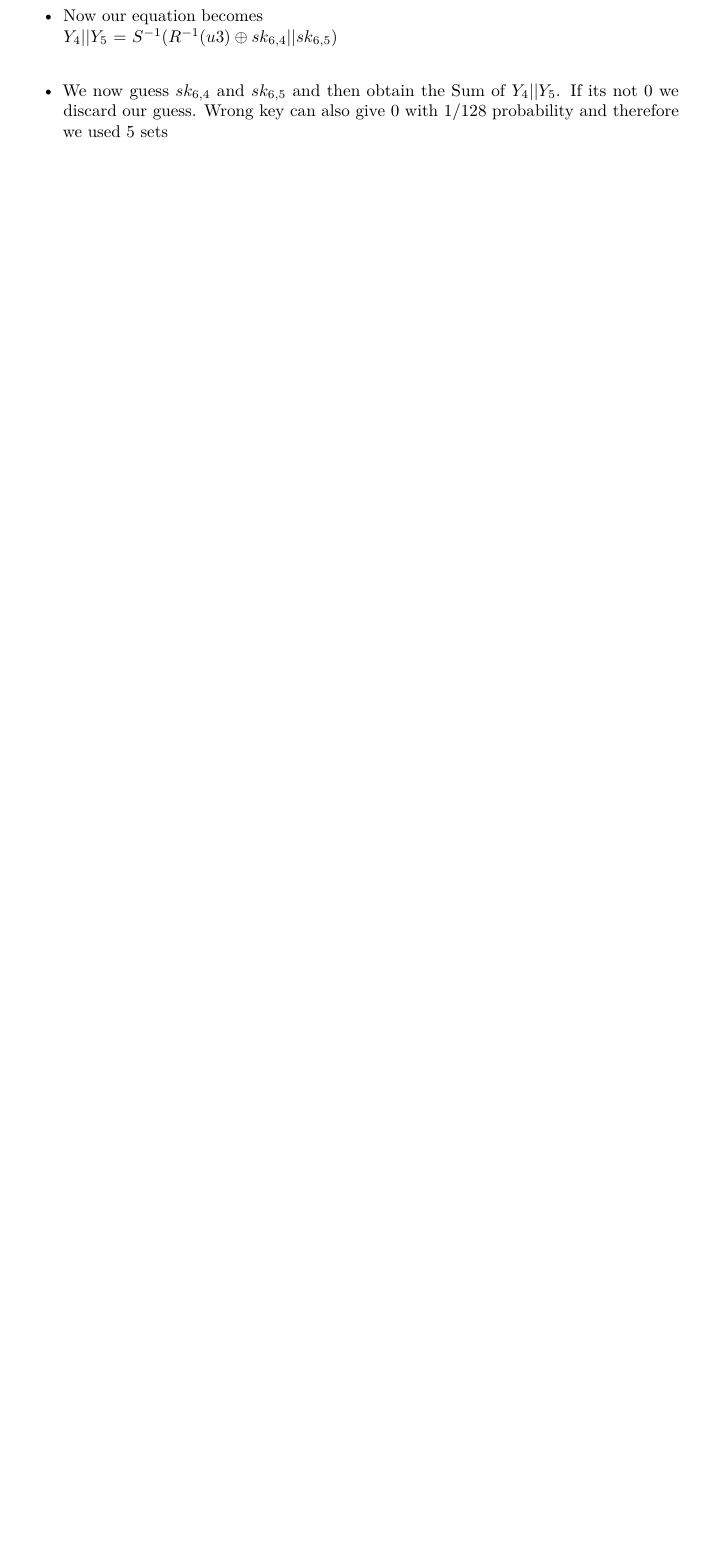
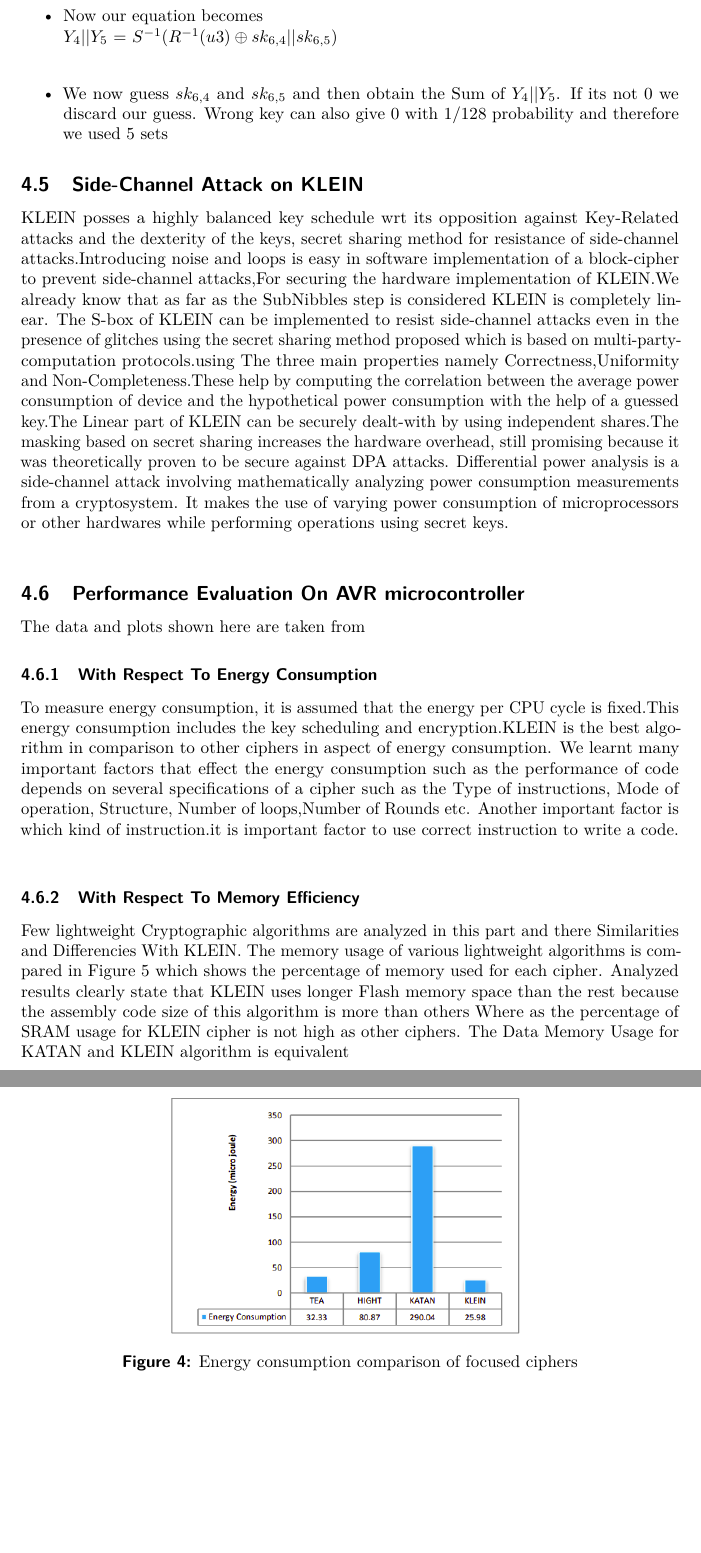
Before and after one commit to gagan2005/termpaper, a LaTeX document (main.tex): part of page 14 of 14 before the commit and two parts of pages 14 and 15 of 16 after it, the two joined at a grey line, cut so that both start at the same text, the shorter picture padded with empty space. Compiled offline with pdfLaTeX.

Commit message:
Final(Please add images at appropriate places and Figure no's) If possible modify Conclusion.

```diff
--- a/main.tex
+++ b/main.tex
@@ -605,5 +605,28 @@ Now since $Y_{4}$ and $Y_{5}$ are balanced we can guess subkeys and check our gu
 	 \item We now guess $sk_{6,4}$ and $sk_{6,5}$ and then obtain the Sum of $Y_{4}||Y_{5}$. If its not 0 we discard our guess. Wrong key can also give 0  with 1/128 probability and therefore we used 5 sets
 \end{itemize}
 
-\subsubsection{Conclusion}
-In this paper,We have described the Design Specifications of KLEIN Cipher, Different attacks on KLEIN Cipher.The goal is to explain how KLEIN is the practical and secure cipher for low-resource applications.Hardware efficiency of KLEIN from its simple structure with an involutive S-box.If we further modify rotate nibbles algorithm and Increase diffusion we can prevent the above described attacks.\\
+\subsection{Side-Channel Attack on KLEIN}
+KLEIN posses a highly balanced key schedule wrt its opposition against Key-Related attacks and the dexterity of the keys, secret sharing method for resistance of side-channel attacks.Introducing noise and loops is easy in software implementation of a block-cipher to prevent side-channel attacks,For securing the hardware implementation of KLEIN.We already know that as far as the SubNibbles step is considered KLEIN is completely linear. The S-box of KLEIN can be implemented to resist side-channel attacks even in the presence of glitches using the secret sharing method proposed which is based on multi-party-computation protocols.using The three main properties namely Correctness,Uniformity and Non-Completeness.These help by computing the correlation between the average power consumption of device and the hypothetical power consumption with the help of a guessed key.The Linear part of KLEIN can be securely dealt-with by using independent shares.The masking based on secret sharing increases the hardware overhead, still promising because it was theoretically proven to be secure against DPA attacks. Differential power analysis is a side-channel attack involving mathematically analyzing power consumption measurements from a cryptosystem. It makes the use of  varying power consumption of microprocessors or other hardwares while performing operations using secret keys.\\
+
+\subsection{Performance Evaluation On AVR microcontroller}
+
+The data and plots shown here are taken from
+
+\subsubsection{With Respect To Energy Consumption}
+To measure energy consumption, it is assumed that
+the energy per CPU cycle is fixed.This energy consumption
+includes the key scheduling and encryption.KLEIN is the best algorithm in comparison to other ciphers in aspect of energy consumption. We learnt many important factors that effect the energy consumption such as the performance of code depends on several specifications of a cipher such as
+the Type of instructions, Mode of operation, Structure, Number of loops,Number of Rounds etc. Another important factor is which kind of instruction.it is important factor to use correct instruction
+to write a code.\\
+
+\begin{figure}
+    \centering
+    \includegraphics[width= 75 mm]{images/EC.png}
+    \caption{Energy consumption comparison of focused ciphers}
+    \label{fig:6distinguisher}
+\end{figure}
+
+\subsubsection{With Respect To Memory Efficiency}
+
+Few lightweight Cryptographic algorithms are analyzed in this part and there Similarities and Differencies With KLEIN. The memory usage of various lightweight algorithms is compared in
+Figure 5 which shows the percentage of memory used for each cipher. Analyzed results clearly state that  KLEIN uses longer Flash memory space than the rest because the assembly code size of this algorithm is more than others Where as the percentage of SRAM usage for KLEIN cipher is not high as other ciphers. The Data Memory Usage for KATAN and KLEIN algorithm is equivalent\\
```
Also changed, not shown: images/DM.png (added), images/EC.png (added), main.tex (15 more changed lines), 7 other files.
